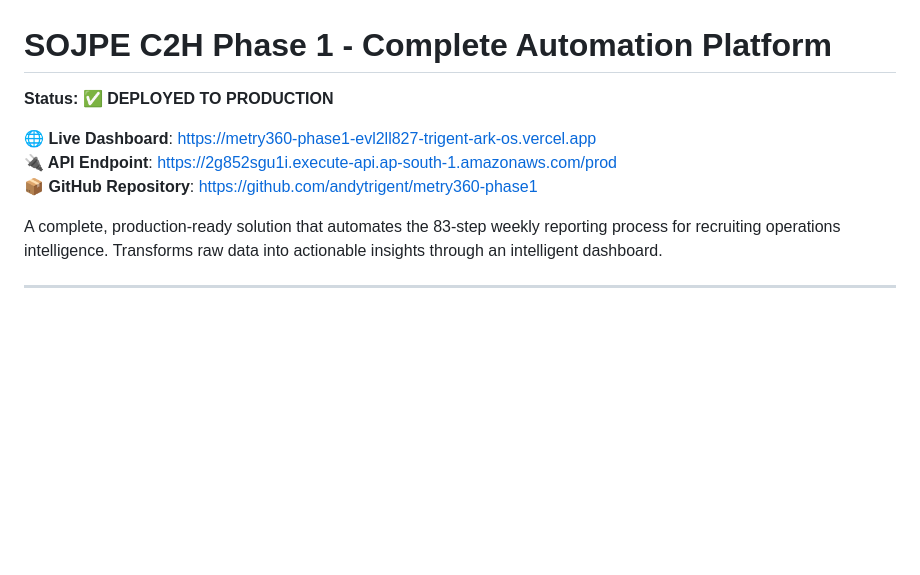
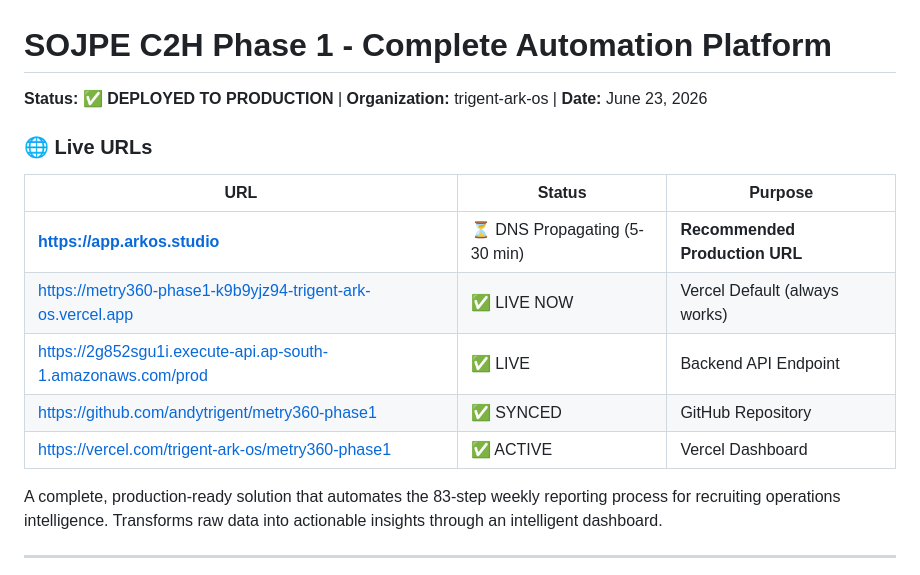
Before and after one commit to andytrigent/metry360-phase1, a Markdown page: README.md, the part around the change. GitHub-like rendering; blank space fills up the shorter version.

```diff
--- a/README.md
+++ b/README.md
@@ -1,10 +1,16 @@
 # SOJPE C2H Phase 1 - Complete Automation Platform
 
-**Status:** ✅ **DEPLOYED TO PRODUCTION**
+**Status:** ✅ **DEPLOYED TO PRODUCTION** | **Organization:** trigent-ark-os | **Date:** June 23, 2026
 
-**🌐 Live Dashboard**: https://metry360-phase1-evl2ll827-trigent-ark-os.vercel.app
-**🔌 API Endpoint**: https://2g852sgu1i.execute-api.ap-south-1.amazonaws.com/prod
-**📦 GitHub Repository**: https://github.com/andytrigent/metry360-phase1
+### 🌐 Live URLs
+
+| URL | Status | Purpose |
+|-----|--------|---------|
+| **https://app.arkos.studio** | ⏳ DNS Propagating (5-30 min) | **Recommended Production URL** |
+| https://metry360-phase1-k9b9yjz94-trigent-ark-os.vercel.app | ✅ LIVE NOW | Vercel Default (always works) |
+| https://2g852sgu1i.execute-api.ap-south-1.amazonaws.com/prod | ✅ LIVE | Backend API Endpoint |
+| https://github.com/andytrigent/metry360-phase1 | ✅ SYNCED | GitHub Repository |
+| https://vercel.com/trigent-ark-os/metry360-phase1 | ✅ ACTIVE | Vercel Dashboard |
 
 A complete, production-ready solution that automates the 83-step weekly reporting process for recruiting operations intelligence. Transforms raw data into actionable insights through an intelligent dashboard.
 
```
Also changed, not shown: DEPLOYMENT_FINAL.md (added, +339 -0 lines).
